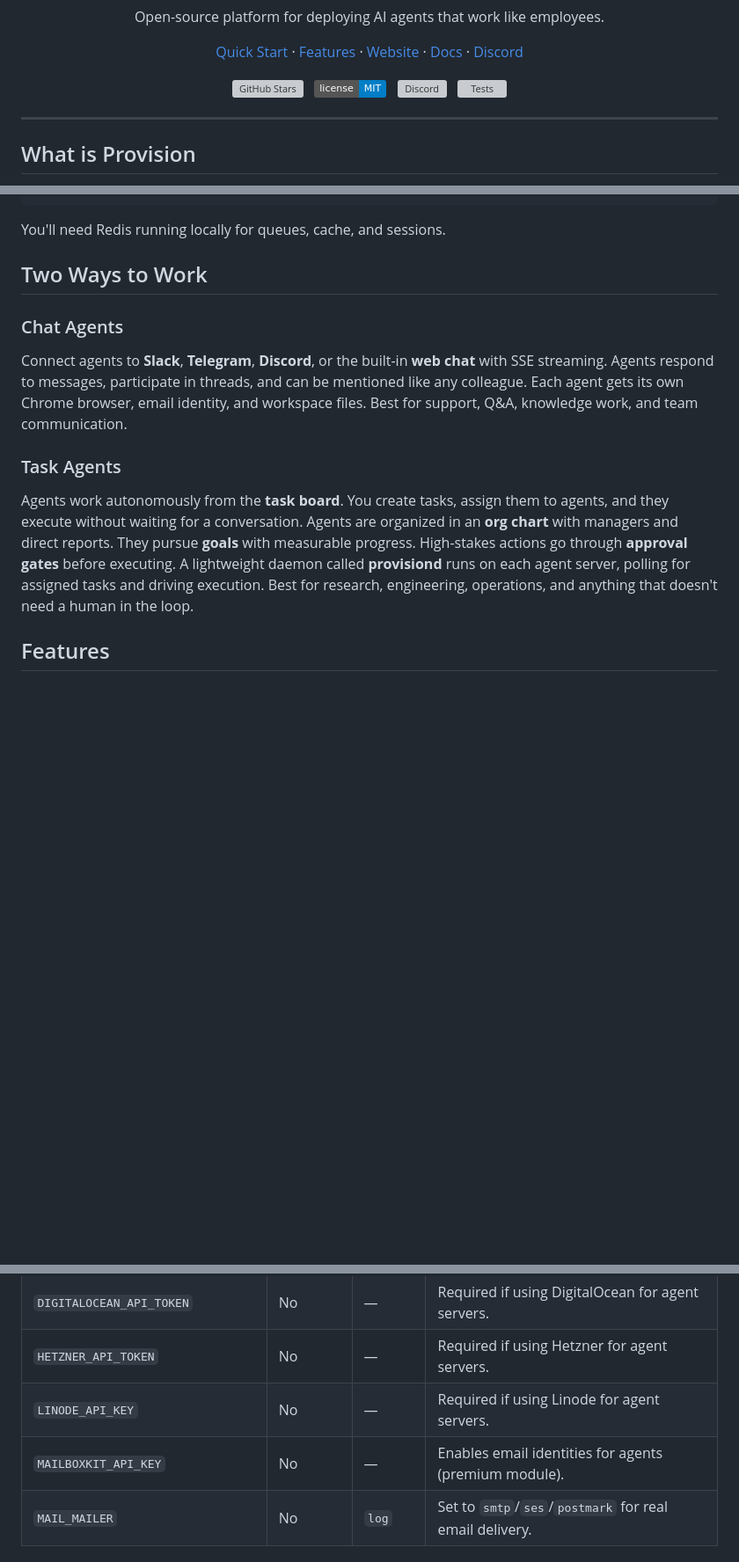
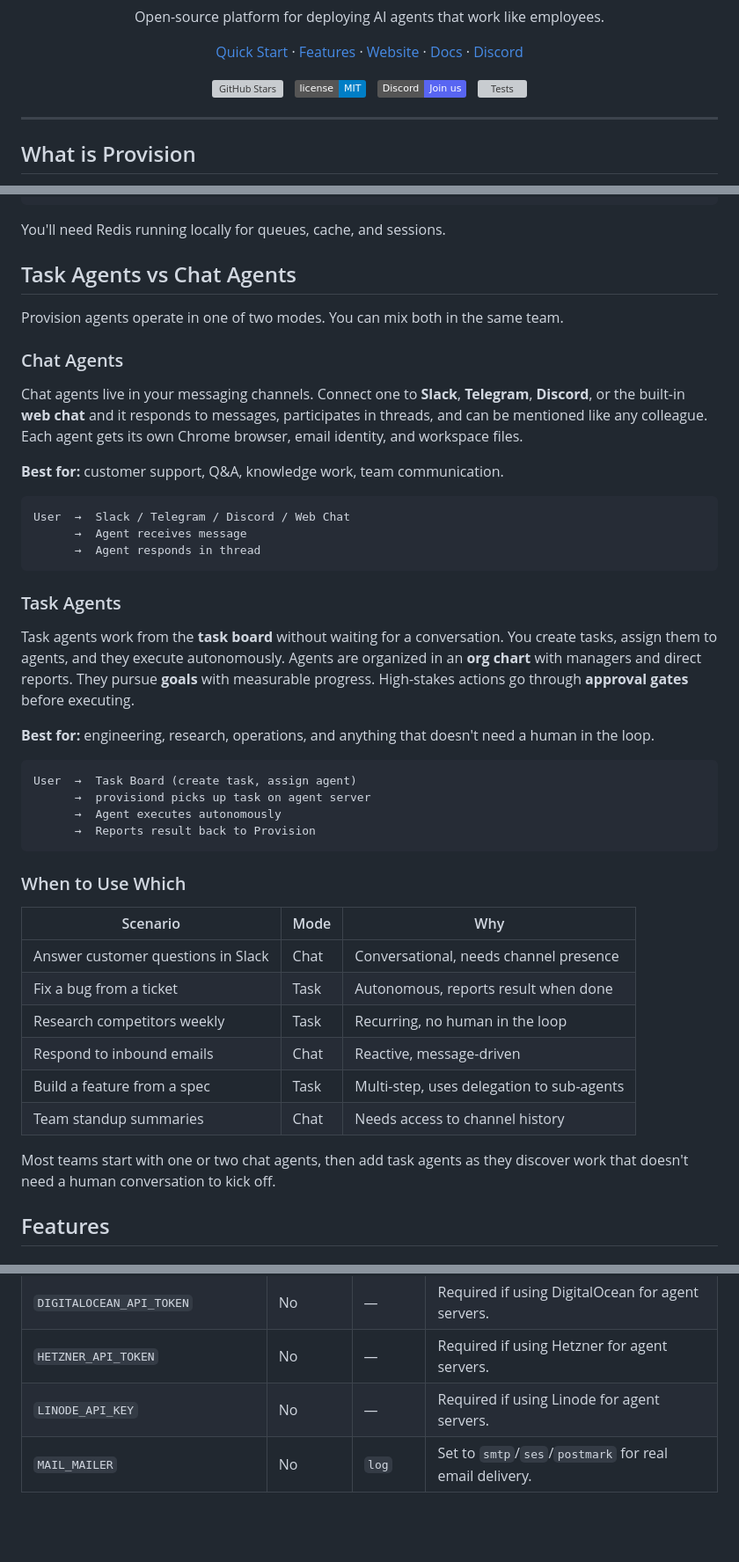
Before and after one commit to provision-org/provision-core, a Markdown page: README.md, 3 parts joined by grey strips. Shown at 88% size. GitHub-like rendering; folded sections open; badges without logos; blank space fills up the shorter version; grey boxes are pictures that could not be loaded.

````diff
--- a/README.md
+++ b/README.md
@@ -21,9 +27,9 @@
   &nbsp;
   <a href="LICENSE"><img src="https://img.shields.io/badge/license-MIT-blue.svg" alt="License" /></a>
   &nbsp;
-  <a href="https://discord.gg/W8rnGcvRCu"><img src="https://img.shields.io/discord/000000000?label=Discord&logo=discord&logoColor=white" alt="Discord" /></a>
+  <a href="https://discord.gg/W8rnGcvRCu"><img src="https://img.shields.io/badge/Discord-Join%20us-5865F2?logo=discord&logoColor=white" alt="Discord" /></a>
   &nbsp;
-  <a href="https://github.com/provision-org/provision-core/actions"><img src="https://img.shields.io/github/actions/workflow/status/provision-org/provision-core/tests.yml?label=tests" alt="Tests" /></a>
+  <a href="https://github.com/provision-org/provision-core/actions/workflows/tests.yml"><img src="https://github.com/provision-org/provision-core/actions/workflows/tests.yml/badge.svg" alt="Tests" /></a>
 </p>
 
 ---
@@ -88,15 +94,47 @@ You'll need Redis running locally for queues, cache, and sessions.
 
 </details>
 
-## Two Ways to Work
+## Task Agents vs Chat Agents
+
+Provision agents operate in one of two modes. You can mix both in the same team.
 
 ### Chat Agents
 
-Connect agents to **Slack**, **Telegram**, **Discord**, or the built-in **web chat** with SSE streaming. Agents respond to messages, participate in threads, and can be mentioned like any colleague. Each agent gets its own Chrome browser, email identity, and workspace files. Best for support, Q&A, knowledge work, and team communication.
+Chat agents live in your messaging channels. Connect one to **Slack**, **Telegram**, **Discord**, or the built-in **web chat** and it responds to messages, participates in threads, and can be mentioned like any colleague. Each agent gets its own Chrome browser, email identity, and workspace files.
+
+**Best for:** customer support, Q&A, knowledge work, team communication.
+
+```
+User  →  Slack / Telegram / Discord / Web Chat
+      →  Agent receives message
+      →  Agent responds in thread
+```
 
 ### Task Agents
 
-Agents work autonomously from the **task board**. You create tasks, assign them to agents, and they execute without waiting for a conversation. Agents are organized in an **org chart** with managers and direct reports. They pursue **goals** with measurable progress. High-stakes actions go through **approval gates** before executing. A lightweight daemon called **provisiond** runs on each agent server, polling for assigned tasks and driving execution. Best for research, engineering, operations, and anything that doesn't need a human in the loop.
+Task agents work from the **task board** without waiting for a conversation. You create tasks, assign them to agents, and they execute autonomously. Agents are organized in an **org chart** with managers and direct reports. They pursue **goals** with measurable progress. High-stakes actions go through **approval gates** before executing.
+
+**Best for:** engineering, research, operations, and anything that doesn't need a human in the loop.
+
+```
+User  →  Task Board (create task, assign agent)
+      →  provisiond picks up task on agent server
+      →  Agent executes autonomously
+      →  Reports result back to Provision
+```
+
+### When to Use Which
+
+| Scenario | Mode | Why |
+|----------|------|-----|
+| Answer customer questions in Slack | Chat | Conversational, needs channel presence |
+| Fix a bug from a ticket | Task | Autonomous, reports result when done |
+| Research competitors weekly | Task | Recurring, no human in the loop |
+| Respond to inbound emails | Chat | Reactive, message-driven |
+| Build a feature from a spec | Task | Multi-step, uses delegation to sub-agents |
+| Team standup summaries | Chat | Needs access to channel history |
+
+Most teams start with one or two chat agents, then add task agents as they discover work that doesn't need a human conversation to kick off.
 
 ## Features
 
@@ -209,7 +234,6 @@ OPENROUTER_PROVISIONING_API_KEY=sk-or-v1-your-key-here
 | `DIGITALOCEAN_API_TOKEN` | No | — | Required if using DigitalOcean for agent servers. |
 | `HETZNER_API_TOKEN` | No | — | Required if using Hetzner for agent servers. |
 | `LINODE_API_KEY` | No | — | Required if using Linode for agent servers. |
-| `MAILBOXKIT_API_KEY` | No | — | Enables email identities for agents (premium module). |
 | `MAIL_MAILER` | No | `log` | Set to `smtp`/`ses`/`postmark` for real email delivery. |
 
 ### What Happens on First Run
````
Also changed, not shown: other parts of README.md (+28 -45 lines).
